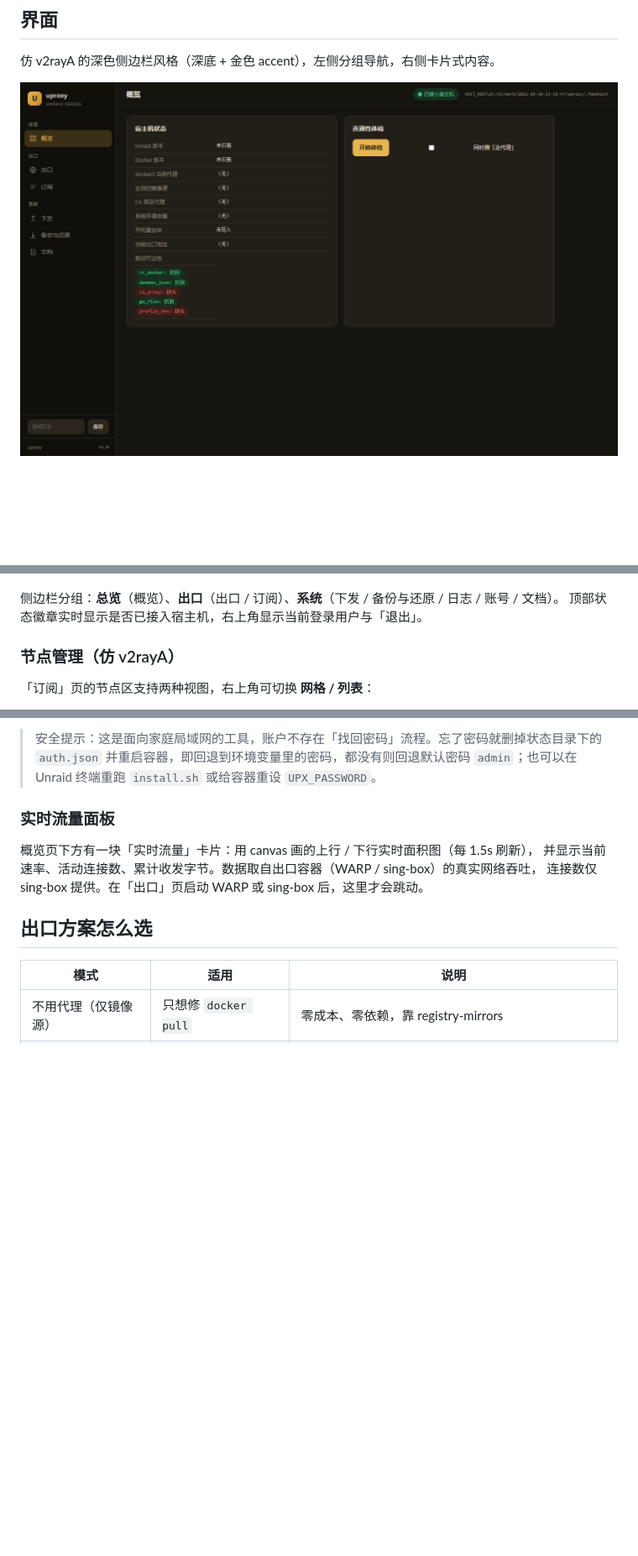
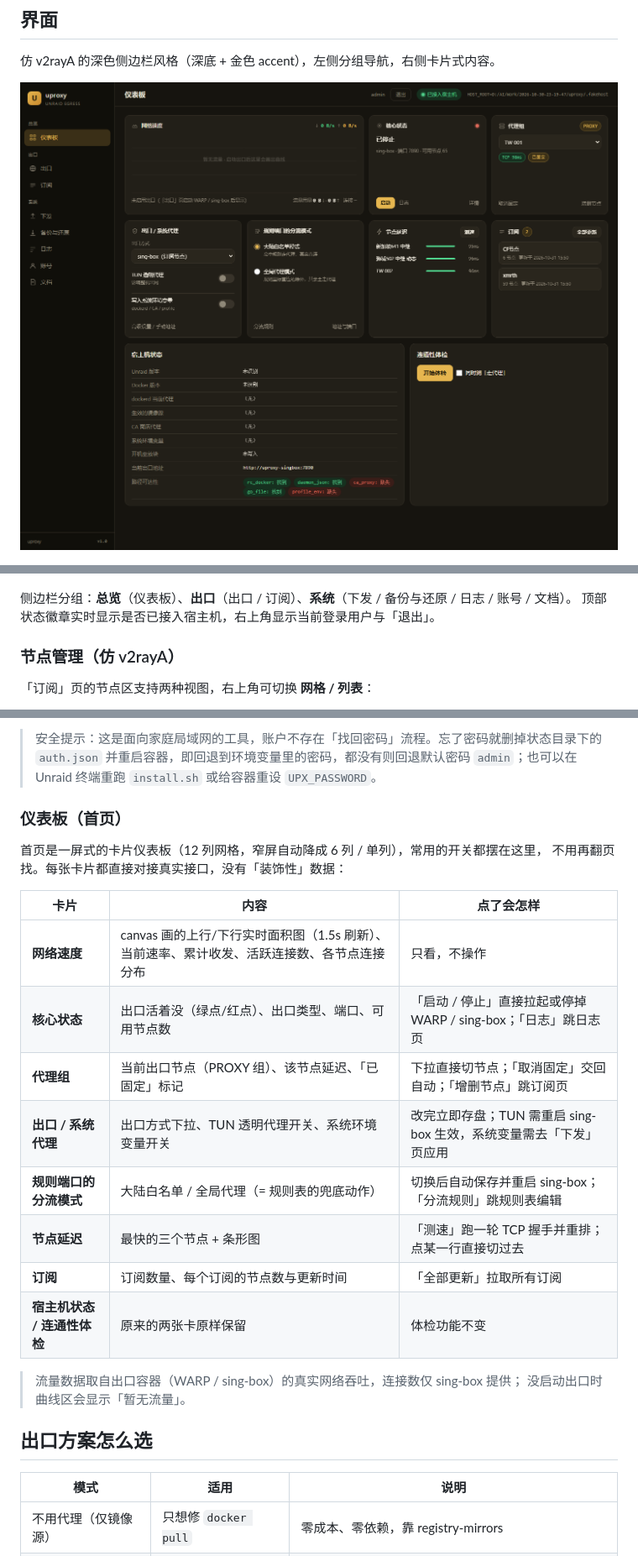
Before and after one commit to bcfxclub/Unraid-uproxy, a Markdown page: README.md, 3 parts joined by grey strips. Shown at 84% size. Rendered like a GitHub page; pictures changed too: docs/screenshot-overview.png; blank space fills up the shorter version.

```diff
--- a/README.md
+++ b/README.md
@@ -70,7 +70,7 @@ UPX_PASSWORD="换成你自己的长随机串" ./install.sh
 
 ![文档页](docs/screenshot-docs.png)
 
-侧边栏分组：**总览**（概览）、**出口**（出口 / 订阅）、**系统**（下发 / 备份与还原 / 日志 / 账号 / 文档）。
+侧边栏分组：**总览**（仪表板）、**出口**（出口 / 订阅）、**系统**（下发 / 备份与还原 / 日志 / 账号 / 文档）。
 顶部状态徽章实时显示是否已接入宿主机，右上角显示当前登录用户与「退出」。
 
 ### 节点管理（仿 v2rayA）
@@ -183,11 +183,24 @@ UPX_PASSWORD="换成你自己的长随机串" ./install.sh
 > `auth.json` 并重启容器，即回退到环境变量里的密码，都没有则回退默认密码 `admin`；也可以在 Unraid 终端重跑
 > `install.sh` 或给容器重设 `UPX_PASSWORD`。
 
-### 实时流量面板
+### 仪表板（首页）
 
-概览页下方有一块「实时流量」卡片：用 canvas 画的上行 / 下行实时面积图（每 1.5s 刷新），
-并显示当前速率、活动连接数、累计收发字节。数据取自出口容器（WARP / sing-box）的真实网络吞吐，
-连接数仅 sing-box 提供。在「出口」页启动 WARP 或 sing-box 后，这里才会跳动。
+首页是一屏式的卡片仪表板（12 列网格，窄屏自动降成 6 列 / 单列），常用的开关都摆在这里，
+不用再翻页找。每张卡片都直接对接真实接口，没有「装饰性」数据：
+
+| 卡片 | 内容 | 点了会怎样 |
+|---|---|---|
+| **网络速度** | canvas 画的上行/下行实时面积图（1.5s 刷新）、当前速率、累计收发、活跃连接数、各节点连接分布 | 只看，不操作 |
+| **核心状态** | 出口活着没（绿点/红点）、出口类型、端口、可用节点数 | 「启动 / 停止」直接拉起或停掉 WARP / sing-box；「日志」跳日志页 |
+| **代理组** | 当前出口节点（PROXY 组）、该节点延迟、「已固定」标记 | 下拉直接切节点；「取消固定」交回自动；「增删节点」跳订阅页 |
+| **出口 / 系统代理** | 出口方式下拉、TUN 透明代理开关、系统环境变量开关 | 改完立即存盘；TUN 需重启 sing-box 生效，系统变量需去「下发」页应用 |
+| **规则端口的分流模式** | 大陆白名单 / 全局代理（= 规则表的兜底动作） | 切换后自动保存并重启 sing-box；「分流规则」跳规则表编辑 |
+| **节点延迟** | 最快的三个节点 + 条形图 | 「测速」跑一轮 TCP 握手并重排；点某一行直接切过去 |
+| **订阅** | 订阅数量、每个订阅的节点数与更新时间 | 「全部更新」拉取所有订阅 |
+| **宿主机状态 / 连通性体检** | 原来的两张卡原样保留 | 体检功能不变 |
+
+> 流量数据取自出口容器（WARP / sing-box）的真实网络吞吐，连接数仅 sing-box 提供；
+> 没启动出口时曲线区会显示「暂无流量」。
 
 ## 出口方案怎么选
 
```
Also changed, not shown: 3 other files.
